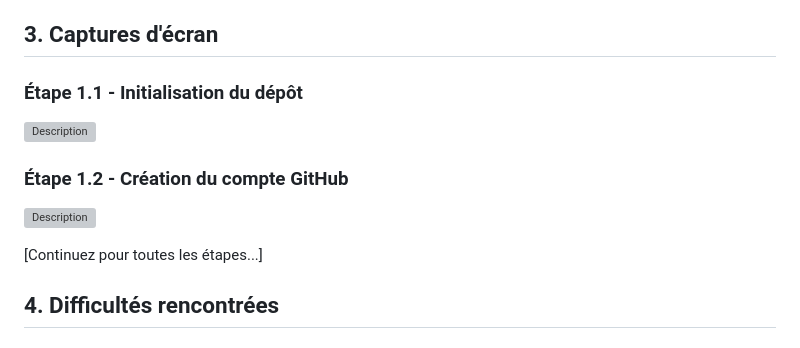
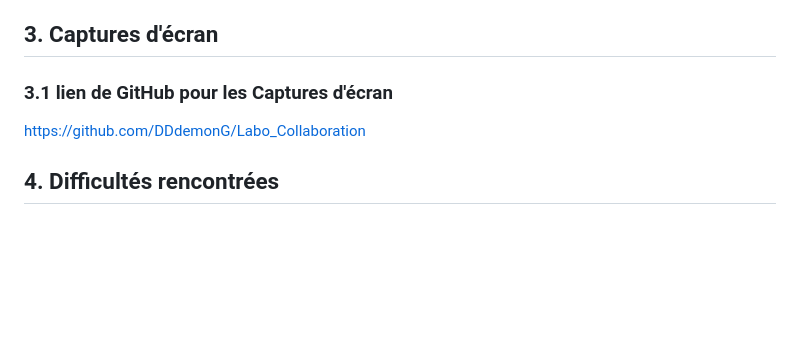
Before and after one commit to lioliolilo/projet-equipe-collaboration, a Markdown page: RAPPORT.md, the part around the change. GitHub-like rendering; blank space fills up the shorter version; grey boxes are pictures that could not be loaded.

Commit message:
ajouter le lien pour les captures d'écran

```diff
--- a/RAPPORT.md
+++ b/RAPPORT.md
@@ -67,15 +67,8 @@ Nous devons utiliser la commande « git checkout » pour créer une nouvelle bra
 
 ## 3. Captures d'écran
 
-### Étape 1.1 - Initialisation du dépôt
-
-![Description](chemin/vers/capture1.png)
-
-### Étape 1.2 - Création du compte GitHub
-
-![Description](chemin/vers/capture2.png)
-
-[Continuez pour toutes les étapes...]
+### 3.1 lien de GitHub pour les Captures d'écran
+https://github.com/DDdemonG/Labo_Collaboration
 
 ## 4. Difficultés rencontrées
 
```
